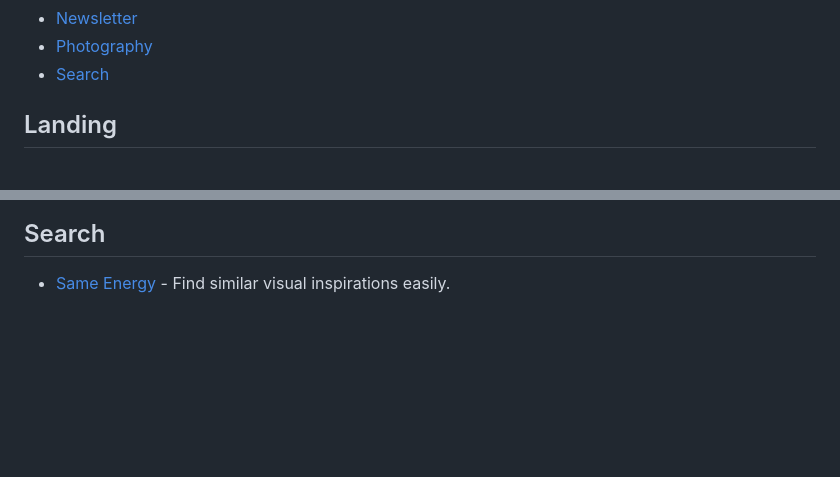
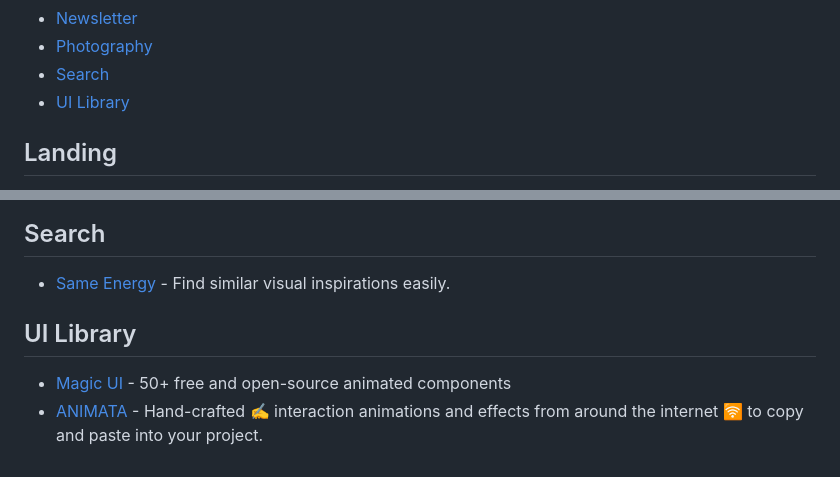
Before and after one commit to shsfwork/awesome-inspiration, a Markdown page: readme.md, 2 parts joined by grey strips. GitHub-like rendering; blank space fills up the shorter version.

Commit message:
doc: add ui-library

```diff
--- a/readme.md
+++ b/readme.md
@@ -44,6 +44,7 @@ See [`contributing.md`](https://github.com/shsfwork/awesome-inspiration/blob/mai
 - [Newsletter](#newsletter)
 - [Photography](#photography)
 - [Search](#search)
+- [UI Library](#ui-library)
 
 ## Landing
 
@@ -232,3 +233,8 @@ See [`contributing.md`](https://github.com/shsfwork/awesome-inspiration/blob/mai
 ## Search
 
 - [Same Energy](https://same.energy/) - Find similar visual inspirations easily.
+
+## UI Library
+
+- [Magic UI](https://magicui.design/) - 50+ free and open-source animated components
+- [ANIMATA](https://animata.design/) - Hand-crafted ✍️ interaction animations and effects from around the internet 🛜 to copy and paste into your project.
```
